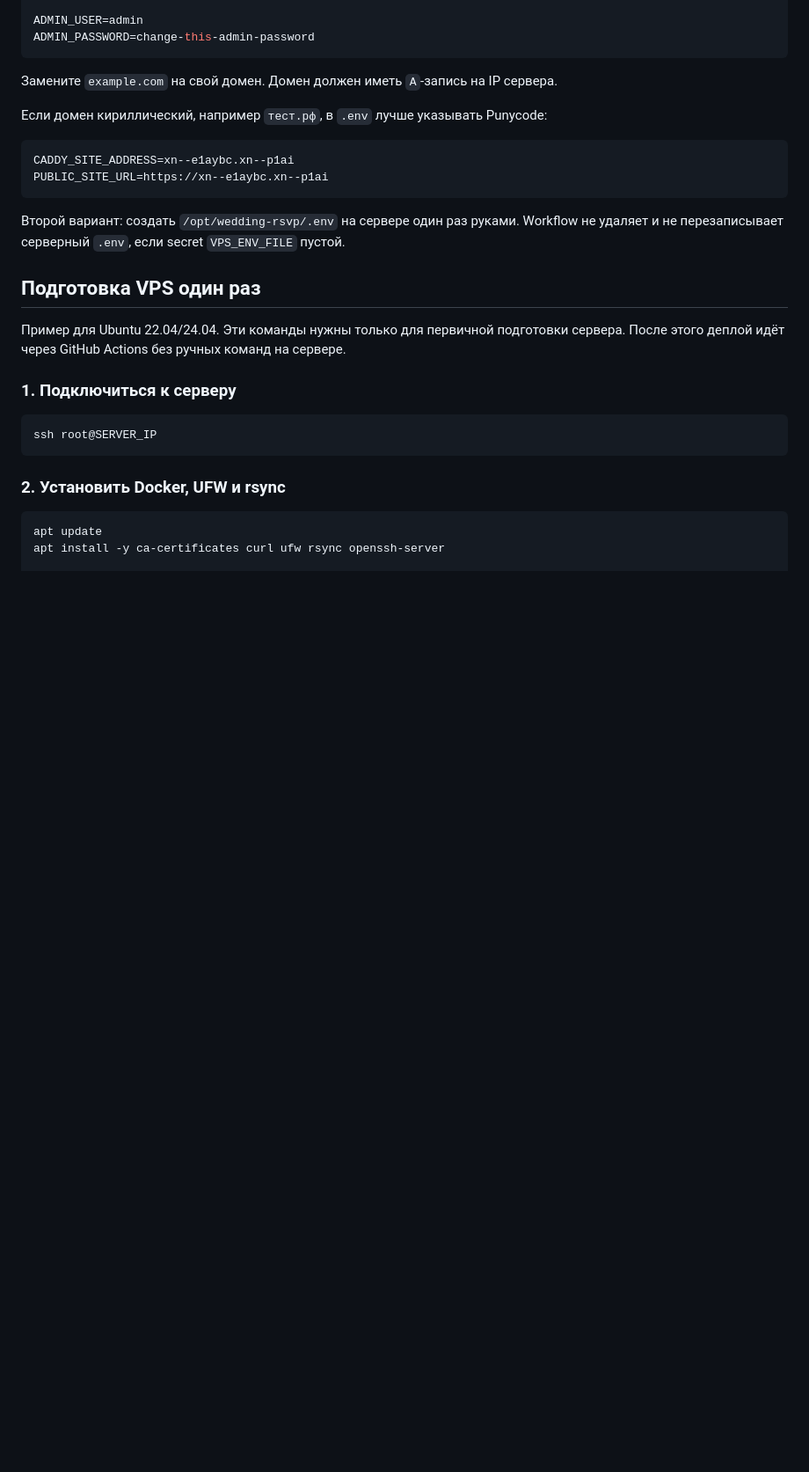
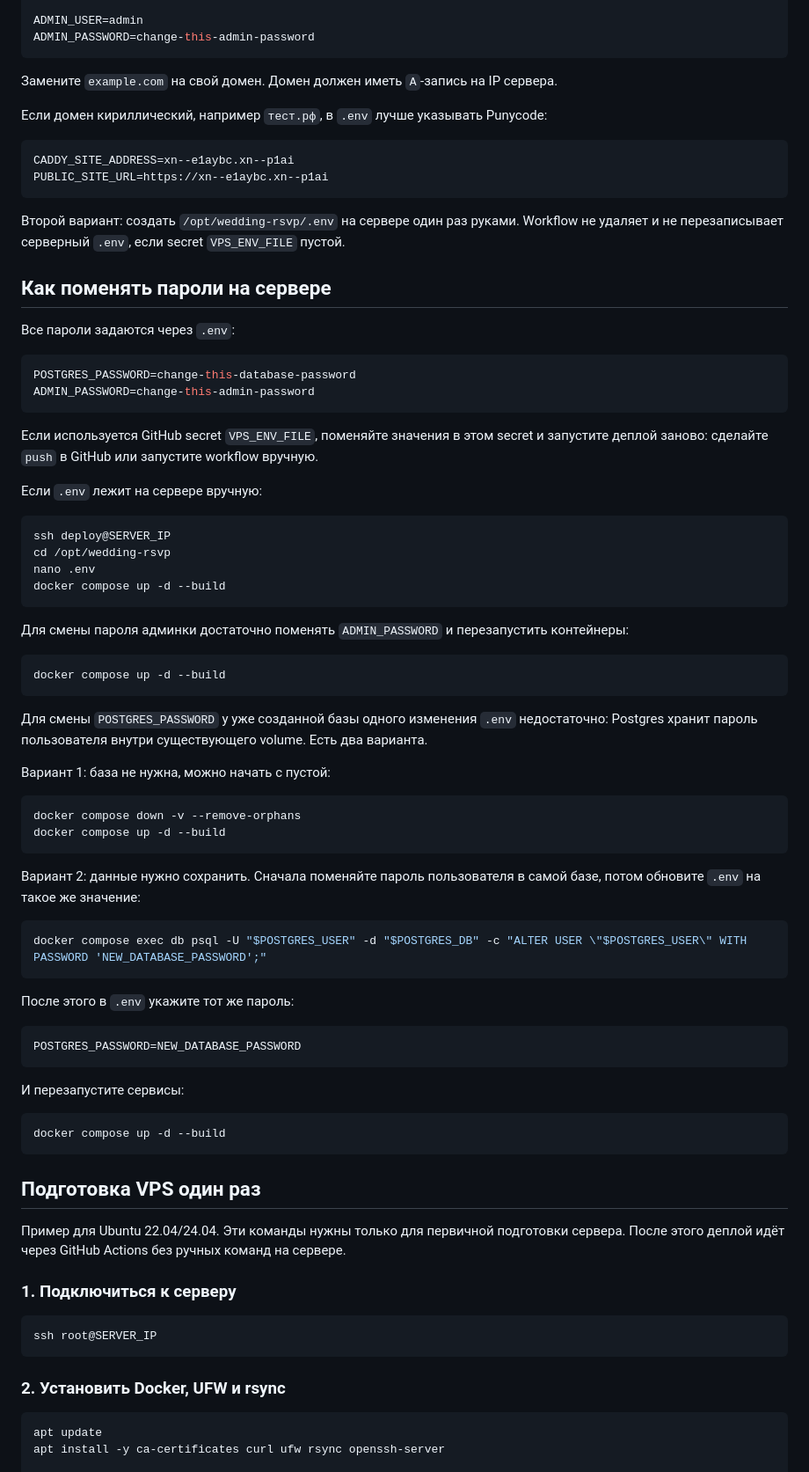
Before and after one commit to CyrilStrone/arinaitikhon, a Markdown page: README.md, the part around the change. Shown at 88% size. Rendered like a GitHub page; blank space fills up the shorter version.

Commit message:
docs(readme): add instructions for changing server passwords

````diff
--- a/README.md
+++ b/README.md
@@ -95,6 +95,59 @@ PUBLIC_SITE_URL=https://xn--e1aybc.xn--p1ai
 ```
 
 Второй вариант: создать `/opt/wedding-rsvp/.env` на сервере один раз руками. Workflow не удаляет и не перезаписывает серверный `.env`, если secret `VPS_ENV_FILE` пустой.
+
+## Как поменять пароли на сервере
+
+Все пароли задаются через `.env`:
+
+```env
+POSTGRES_PASSWORD=change-this-database-password
+ADMIN_PASSWORD=change-this-admin-password
+```
+
+Если используется GitHub secret `VPS_ENV_FILE`, поменяйте значения в этом secret и запустите деплой заново: сделайте `push` в GitHub или запустите workflow вручную.
+
+Если `.env` лежит на сервере вручную:
+
+```bash
+ssh deploy@SERVER_IP
+cd /opt/wedding-rsvp
+nano .env
+docker compose up -d --build
+```
+
+Для смены пароля админки достаточно поменять `ADMIN_PASSWORD` и перезапустить контейнеры:
+
+```bash
+docker compose up -d --build
+```
+
+Для смены `POSTGRES_PASSWORD` у уже созданной базы одного изменения `.env` недостаточно: Postgres хранит пароль пользователя внутри существующего volume. Есть два варианта.
+
+Вариант 1: база не нужна, можно начать с пустой:
+
+```bash
+docker compose down -v --remove-orphans
+docker compose up -d --build
+```
+
+Вариант 2: данные нужно сохранить. Сначала поменяйте пароль пользователя в самой базе, потом обновите `.env` на такое же значение:
+
+```bash
+docker compose exec db psql -U "$POSTGRES_USER" -d "$POSTGRES_DB" -c "ALTER USER \"$POSTGRES_USER\" WITH PASSWORD 'NEW_DATABASE_PASSWORD';"
+```
+
+После этого в `.env` укажите тот же пароль:
+
+```env
+POSTGRES_PASSWORD=NEW_DATABASE_PASSWORD
+```
+
+И перезапустите сервисы:
+
+```bash
+docker compose up -d --build
+```
 
 ## Подготовка VPS один раз
 
````
